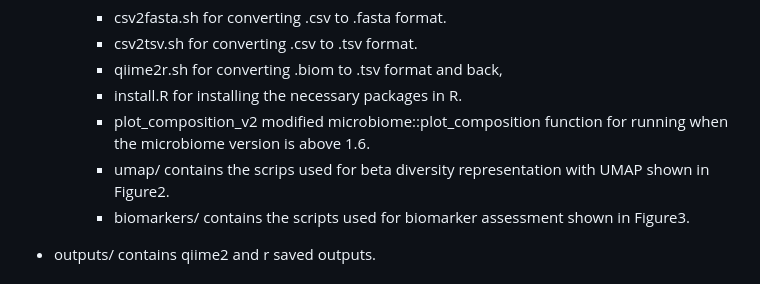
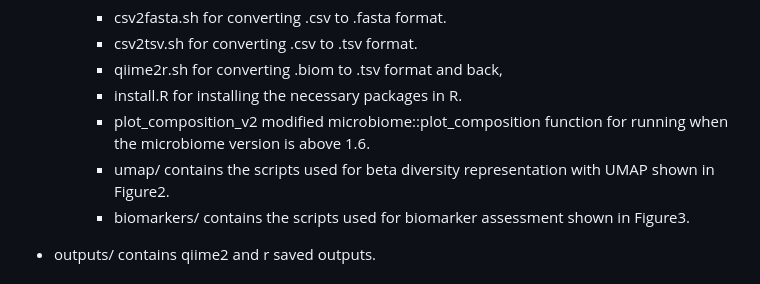
Before and after one commit to cbclobato/wild-again, a Markdown page: README.md, the part around the change. Rendered like a GitHub page.

```diff
--- a/README.md
+++ b/README.md
@@ -89,7 +89,7 @@ project/
       - qiime2r.sh for converting .biom to .tsv format and back,
       - install.R for installing the necessary packages in R.
       - plot_composition_v2 modified microbiome::plot_composition function for running when the microbiome version is above 1.6.
-      - umap/ contains the scrips used for beta diversity representation with UMAP shown in Figure2.
+      - umap/ contains the scripts used for beta diversity representation with UMAP shown in Figure2.
       - biomarkers/ contains the scripts used for biomarker assessment shown in Figure3.
 
 - outputs/ contains qiime2 and r saved outputs.
```
